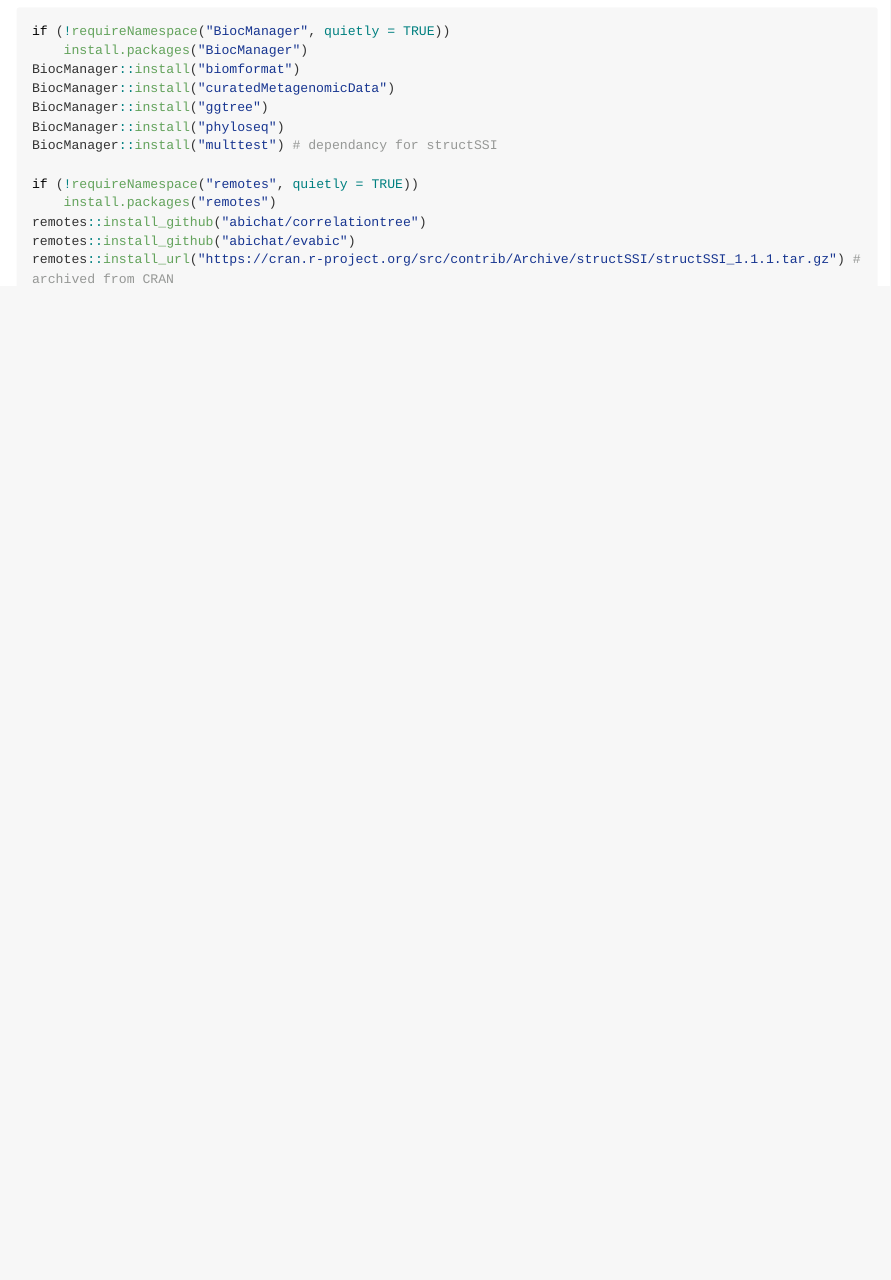
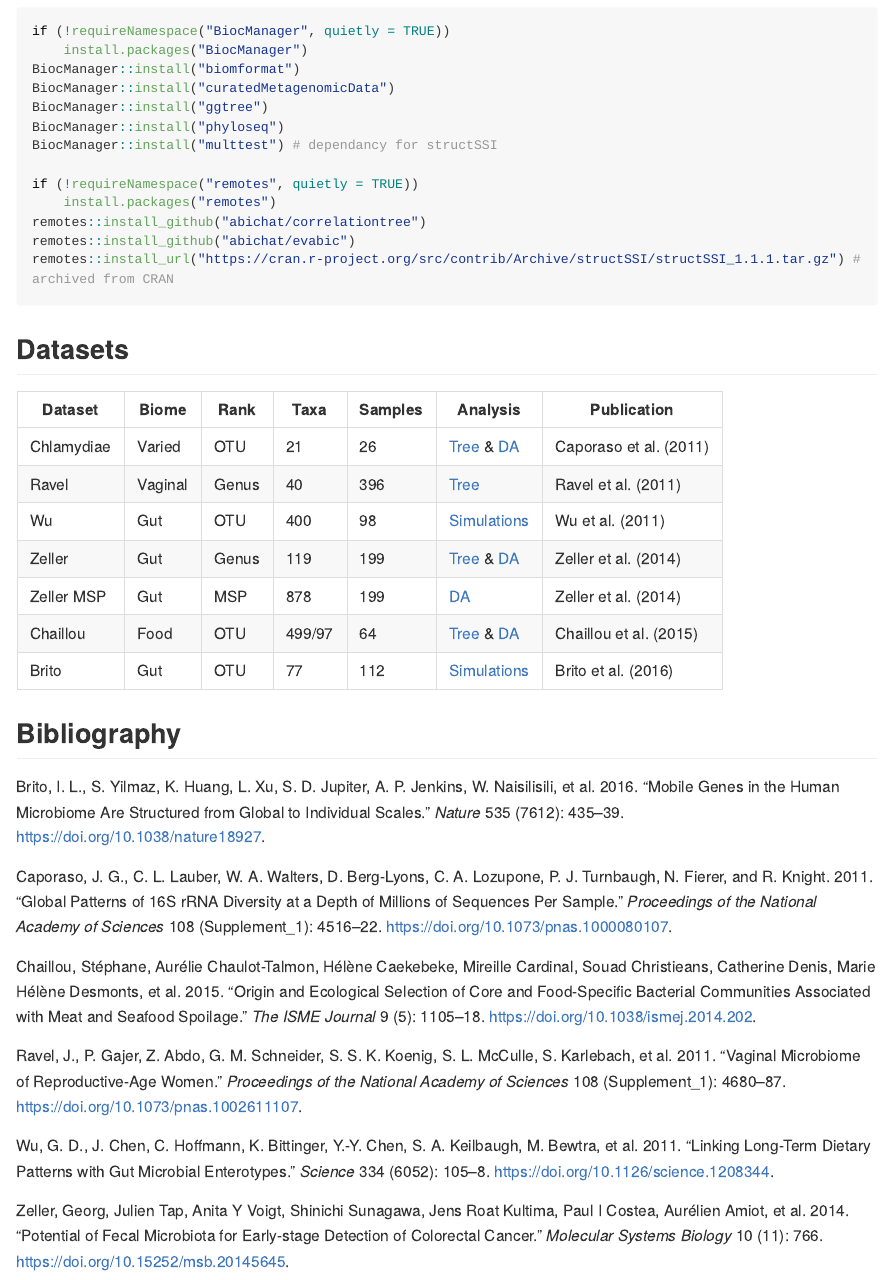
Before and after one commit to abichat/correlationtree_analysis, an R Markdown document (README.Rmd): the page in a window 1100 px wide, from 1610 px down. Rendered offline with R 4.5, knitr and Pandoc, with nearby package versions; the code chunks are not run, so their results and figures are left out; long lines of code are wrapped; badge pictures from the web are left out.

Commit message:
Datasets and bibliography

````diff
--- a/README.Rmd
+++ b/README.Rmd
@@ -1,5 +1,6 @@
 ---
 output: github_document
+bibliography: datasets.bib
 ---
 
 <!-- README.md is generated from README.Rmd. Please edit that file -->
@@ -113,3 +114,19 @@ remotes::install_github("abichat/correlationtree")
 remotes::install_github("abichat/evabic")
 remotes::install_url("https://cran.r-project.org/src/contrib/Archive/structSSI/structSSI_1.1.1.tar.gz") # archived from CRAN
 ```
+
+## Datasets
+
+
+| Dataset    | Biome   | Rank  | Taxa   | Samples | Analysis                                                    | Publication            |
+|------------|---------|-------|--------|---------|-------------------------------------------------------------|------------------------|
+| Chlamydiae | Varied  | OTU   | 21     | 26      | [Tree](forests/chlamydiae) & [DA](real_datasets/chlamydiae) | @caporaso_global_2011  |
+| Ravel      | Vaginal | Genus | 40     | 396     | [Tree](forests/ravel)                                       | @ravel_vaginal_2011    |
+| Wu         | Gut     | OTU   | 400    | 98      | [Simulations](simulations/parametric)                       | @wu_linking_2011       |
+| Zeller     | Gut     | Genus | 119    | 199     | [Tree](forests/zeller/) & [DA](real_datasets/zeller_genus)  | @zeller_potential_2014 |
+| Zeller MSP | Gut     | MSP   | 878    | 199     | [DA](real_datasets/zeller_msp)                              | @zeller_potential_2014 |
+| Chaillou   | Food    | OTU   | 499/97 | 64      | [Tree](forests/chaillou) & [DA](real_datasets/chaillou)     | @chaillou_origin_2015  |
+| Brito      | Gut     | OTU   | 77     | 112     | [Simulations](simulations/non_parametric)                   | @brito_mobile_2016     |
+
+
+## Bibliography
--- /dev/null
+++ b/datasets.bib
@@ -0,0 +1,103 @@
+
+@article{brito_mobile_2016,
+	title = {Mobile genes in the human microbiome are structured from global to individual scales},
+	volume = {535},
+	issn = {0028-0836, 1476-4687},
+	url = {http://www.nature.com/articles/nature18927},
+	doi = {10.1038/nature18927},
+	language = {en},
+	number = {7612},
+	urldate = {2018-11-30},
+	journal = {Nature},
+	author = {Brito, I. L. and Yilmaz, S. and Huang, K. and Xu, L. and Jupiter, S. D. and Jenkins, A. P. and Naisilisili, W. and Tamminen, M. and Smillie, C. S. and Wortman, J. R. and Birren, B. W. and Xavier, R. J. and Blainey, P. C. and Singh, A. K. and Gevers, D. and Alm, E. J.},
+	month = jul,
+	year = {2016},
+	pages = {435--439},
+	file = {Brito et al. - 2016 - Mobile genes in the human microbiome are structure.pdf:/Users/antoinebichat/Zotero/storage/WZHXM4FG/Brito et al. - 2016 - Mobile genes in the human microbiome are structure.pdf:application/pdf}
+}
+
+@article{chaillou_origin_2015,
+	title = {Origin and ecological selection of core and food-specific bacterial communities associated with meat and seafood spoilage},
+	volume = {9},
+	issn = {1751-7362, 1751-7370},
+	url = {http://www.nature.com/articles/ismej2014202},
+	doi = {10.1038/ismej.2014.202},
+	language = {en},
+	number = {5},
+	urldate = {2018-11-30},
+	journal = {The ISME Journal},
+	author = {Chaillou, Stéphane and Chaulot-Talmon, Aurélie and Caekebeke, Hélène and Cardinal, Mireille and Christieans, Souad and Denis, Catherine and Hélène Desmonts, Marie and Dousset, Xavier and Feurer, Carole and Hamon, Erwann and Joffraud, Jean-Jacques and La Carbona, Stéphanie and Leroi, Françoise and Leroy, Sabine and Lorre, Sylvie and Macé, Sabrina and Pilet, Marie-France and Prévost, Hervé and Rivollier, Marina and Roux, Dephine and Talon, Régine and Zagorec, Monique and Champomier-Vergès, Marie-Christine},
+	month = may,
+	year = {2015},
+	pages = {1105--1118},
+	file = {Chaillou et al. - 2015 - Origin and ecological selection of core and food-s.pdf:/Users/antoinebichat/Zotero/storage/7W2D4NNV/Chaillou et al. - 2015 - Origin and ecological selection of core and food-s.pdf:application/pdf}
+}
+
+@article{ravel_vaginal_2011,
+	title = {Vaginal microbiome of reproductive-age women},
+	volume = {108},
+	issn = {0027-8424, 1091-6490},
+	url = {http://www.pnas.org/cgi/doi/10.1073/pnas.1002611107},
+	doi = {10.1073/pnas.1002611107},
+	language = {en},
+	number = {Supplement\_1},
+	urldate = {2018-11-30},
+	journal = {Proceedings of the National Academy of Sciences},
+	author = {Ravel, J. and Gajer, P. and Abdo, Z. and Schneider, G. M. and Koenig, S. S. K. and McCulle, S. L. and Karlebach, S. and Gorle, R. and Russell, J. and Tacket, C. O. and Brotman, R. M. and Davis, C. C. and Ault, K. and Peralta, L. and Forney, L. J.},
+	month = mar,
+	year = {2011},
+	pages = {4680--4687},
+	file = {Ravel et al. - 2011 - Vaginal microbiome of reproductive-age women.pdf:/Users/antoinebichat/Zotero/storage/4W79KIIN/Ravel et al. - 2011 - Vaginal microbiome of reproductive-age women.pdf:application/pdf}
+}
+
+@article{wu_linking_2011,
+	title = {Linking {Long}-{Term} {Dietary} {Patterns} with {Gut} {Microbial} {Enterotypes}},
+	volume = {334},
+	issn = {0036-8075, 1095-9203},
+	url = {http://www.sciencemag.org/cgi/doi/10.1126/science.1208344},
+	doi = {10.1126/science.1208344},
+	language = {en},
+	number = {6052},
+	urldate = {2019-03-27},
+	journal = {Science},
+	author = {Wu, G. D. and Chen, J. and Hoffmann, C. and Bittinger, K. and Chen, Y.-Y. and Keilbaugh, S. A. and Bewtra, M. and Knights, D. and Walters, W. A. and Knight, R. and Sinha, R. and Gilroy, E. and Gupta, K. and Baldassano, R. and Nessel, L. and Li, H. and Bushman, F. D. and Lewis, J. D.},
+	month = oct,
+	year = {2011},
+	pages = {105--108},
+	file = {Wu et al. - 2011 - Linking Long-Term Dietary Patterns with Gut Microb.pdf:/Users/antoinebichat/Zotero/storage/IQFT3IZ3/Wu et al. - 2011 - Linking Long-Term Dietary Patterns with Gut Microb.pdf:application/pdf}
+}
+
+@article{caporaso_global_2011,
+	title = {Global patterns of {16S} {rRNA} diversity at a depth of millions of sequences per sample},
+	volume = {108},
+	issn = {0027-8424, 1091-6490},
+	url = {http://www.pnas.org/cgi/doi/10.1073/pnas.1000080107},
+	doi = {10.1073/pnas.1000080107},
+	language = {en},
+	number = {Supplement\_1},
+	urldate = {2020-02-28},
+	journal = {Proceedings of the National Academy of Sciences},
+	author = {Caporaso, J. G. and Lauber, C. L. and Walters, W. A. and Berg-Lyons, D. and Lozupone, C. A. and Turnbaugh, P. J. and Fierer, N. and Knight, R.},
+	month = mar,
+	year = {2011},
+	pages = {4516--4522},
+	file = {Caporaso et al. - 2011 - Global patterns of 16S rRNA diversity at a depth o.pdf:/Users/antoinebichat/Zotero/storage/ZHVGFZ9Q/Caporaso et al. - 2011 - Global patterns of 16S rRNA diversity at a depth o.pdf:application/pdf}
+}
+
+@article{zeller_potential_2014,
+	title = {Potential of fecal microbiota for early‐stage detection of colorectal cancer},
+	volume = {10},
+	issn = {1744-4292, 1744-4292},
+	url = {https://onlinelibrary.wiley.com/doi/abs/10.15252/msb.20145645},
+	doi = {10.15252/msb.20145645},
+	abstract = {Several bacterial species have been implicated in the development of colorectal carcinoma (CRC), but CRC-associated changes of fecal microbiota and their potential for cancer screening remain to be explored. Here, we used metagenomic sequencing of fecal samples to identify taxonomic markers that distinguished CRC patients from tumor-free controls in a study population of 156 participants. Accuracy of metagenomic CRC detection was similar to the standard fecal occult blood test (FOBT) and when both approaches were combined, sensitivity improved {\textgreater} 45\% relative to the FOBT, while maintaining its specificity. Accuracy of metagenomic CRC detection did not differ significantly between early- and late-stage cancer and could be validated in independent patient and control populations (N = 335) from different countries. CRC-associated changes in the fecal microbiome at least partially reflected microbial community composition at the tumor itself, indicating that observed gene pool differences may reveal tumor-related host–microbe interactions. Indeed, we deduced a metabolic shift from fiber degradation in controls to utilization of host carbohydrates and amino acids in CRC patients, accompanied by an increase of lipopolysaccharide metabolism.},
+	language = {en},
+	number = {11},
+	urldate = {2020-02-28},
+	journal = {Molecular Systems Biology},
+	author = {Zeller, Georg and Tap, Julien and Voigt, Anita Y and Sunagawa, Shinichi and Kultima, Jens Roat and Costea, Paul I and Amiot, Aurélien and Böhm, Jürgen and Brunetti, Francesco and Habermann, Nina and Hercog, Rajna and Koch, Moritz and Luciani, Alain and Mende, Daniel R and Schneider, Martin A and Schrotz‐King, Petra and Tournigand, Christophe and Tran Van Nhieu, Jeanne and Yamada, Takuji and Zimmermann, Jürgen and Benes, Vladimir and Kloor, Matthias and Ulrich, Cornelia M and Knebel Doeberitz, Magnus and Sobhani, Iradj and Bork, Peer},
+	month = nov,
+	year = {2014},
+	pages = {766},
+	file = {Zeller et al. - 2014 - Potential of fecal microbiota for early‐stage dete.pdf:/Users/antoinebichat/Zotero/storage/9ZP9BULU/Zeller et al. - 2014 - Potential of fecal microbiota for early‐stage dete.pdf:application/pdf}
+}
````
Also changed, not shown: README.md.
